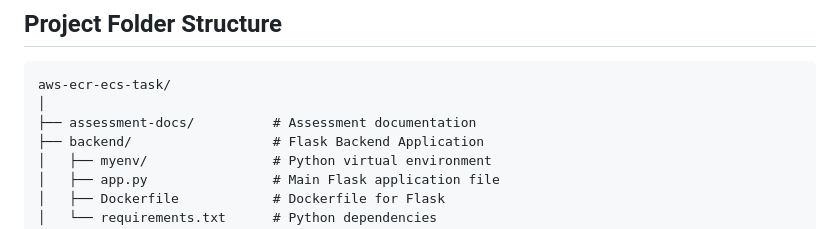
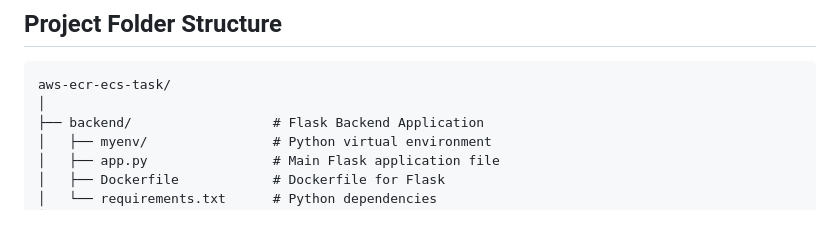
Before and after one commit to chirayus20/aws-ecr-ecs-task, a Markdown page: README.md, the part around the change. Drawn GitHub-style.

````diff
--- a/README.md
+++ b/README.md
@@ -9,7 +9,6 @@ This project contains a containerized **Flask backend** and an **Express fronten
 ```text
 aws-ecr-ecs-task/
 │
-├── assessment-docs/          # Assessment documentation
 ├── backend/                  # Flask Backend Application
 │   ├── myenv/                # Python virtual environment
 │   ├── app.py                # Main Flask application file
````
